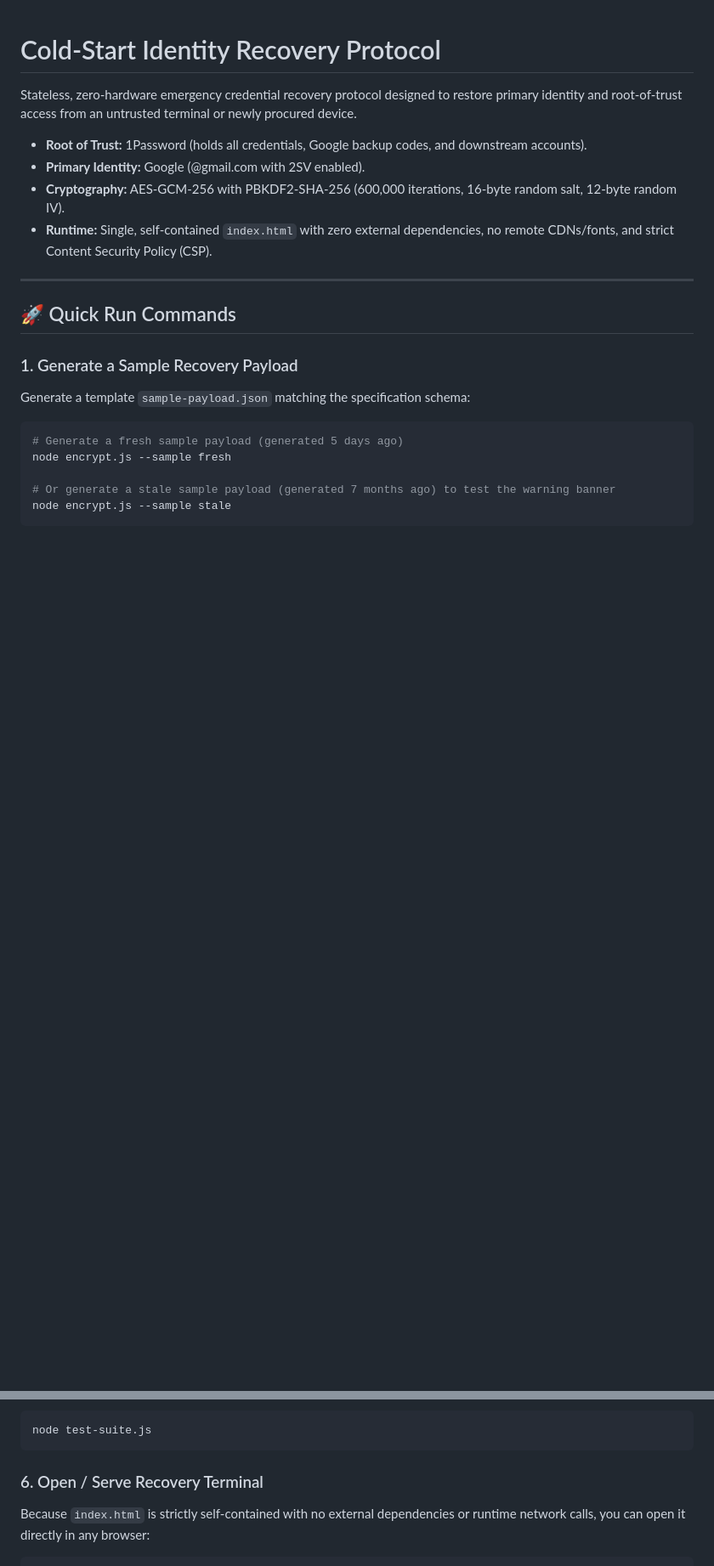
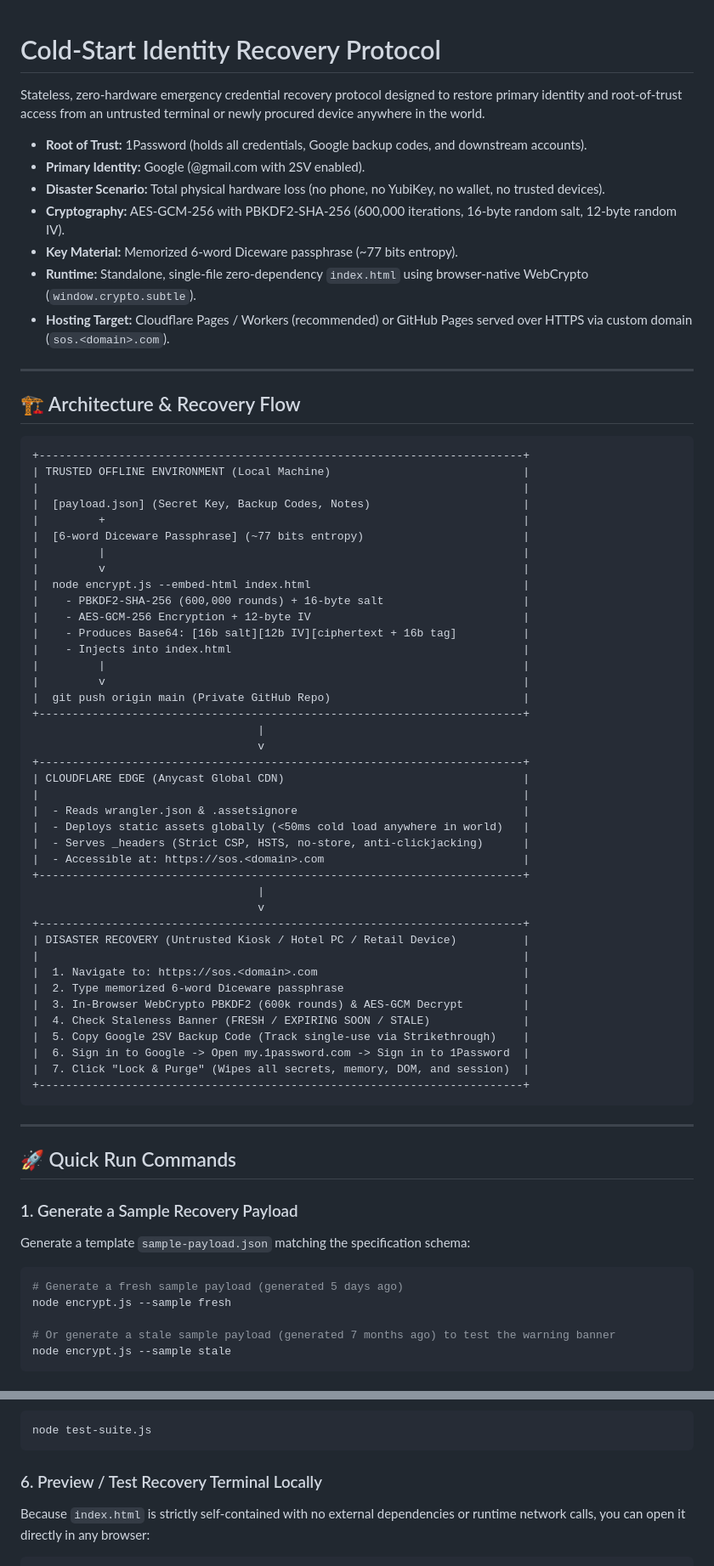
Before and after one commit to janhrabcak/identity-recovery, a Markdown page: README.md, 2 parts joined by grey strips. Shown at 85% size. GitHub-like rendering; blank space fills up the shorter version.

Commit message:
docs: comprehensively update README.md and SPEC.md with full architecture, Cloudflare deployment, and threat model details

````diff
--- a/README.md
+++ b/README.md
@@ -1,11 +1,61 @@
 # Cold-Start Identity Recovery Protocol
 
-Stateless, zero-hardware emergency credential recovery protocol designed to restore primary identity and root-of-trust access from an untrusted terminal or newly procured device.
+Stateless, zero-hardware emergency credential recovery protocol designed to restore primary identity and root-of-trust access from an untrusted terminal or newly procured device anywhere in the world.
 
 - **Root of Trust:** 1Password (holds all credentials, Google backup codes, and downstream accounts).
 - **Primary Identity:** Google (@gmail.com with 2SV enabled).
+- **Disaster Scenario:** Total physical hardware loss (no phone, no YubiKey, no wallet, no trusted devices).
 - **Cryptography:** AES-GCM-256 with PBKDF2-SHA-256 (600,000 iterations, 16-byte random salt, 12-byte random IV).
-- **Runtime:** Single, self-contained `index.html` with zero external dependencies, no remote CDNs/fonts, and strict Content Security Policy (CSP).
+- **Key Material:** Memorized 6-word Diceware passphrase (~77 bits entropy).
+- **Runtime:** Standalone, single-file zero-dependency `index.html` using browser-native WebCrypto (`window.crypto.subtle`).
+- **Hosting Target:** Cloudflare Pages / Workers (recommended) or GitHub Pages served over HTTPS via custom domain (`sos.<domain>.com`).
+
+---
+
+## 🏗️ Architecture & Recovery Flow
+
+```text
++-------------------------------------------------------------------------+
+| TRUSTED OFFLINE ENVIRONMENT (Local Machine)                             |
+|                                                                         |
+|  [payload.json] (Secret Key, Backup Codes, Notes)                       |
+|         +                                                               |
+|  [6-word Diceware Passphrase] (~77 bits entropy)                        |
+|         |                                                               |
+|         v                                                               |
+|  node encrypt.js --embed-html index.html                                |
+|    - PBKDF2-SHA-256 (600,000 rounds) + 16-byte salt                     |
+|    - AES-GCM-256 Encryption + 12-byte IV                                |
+|    - Produces Base64: [16b salt][12b IV][ciphertext + 16b tag]          |
+|    - Injects into index.html                                            |
+|         |                                                               |
+|         v                                                               |
+|  git push origin main (Private GitHub Repo)                             |
++-------------------------------------------------------------------------+
+                                  |
+                                  v
++-------------------------------------------------------------------------+
+| CLOUDFLARE EDGE (Anycast Global CDN)                                    |
+|                                                                         |
+|  - Reads wrangler.json & .assetsignore                                  |
+|  - Deploys static assets globally (<50ms cold load anywhere in world)   |
+|  - Serves _headers (Strict CSP, HSTS, no-store, anti-clickjacking)      |
+|  - Accessible at: https://sos.<domain>.com                              |
++-------------------------------------------------------------------------+
+                                  |
+                                  v
++-------------------------------------------------------------------------+
+| DISASTER RECOVERY (Untrusted Kiosk / Hotel PC / Retail Device)          |
+|                                                                         |
+|  1. Navigate to: https://sos.<domain>.com                               |
+|  2. Type memorized 6-word Diceware passphrase                           |
+|  3. In-Browser WebCrypto PBKDF2 (600k rounds) & AES-GCM Decrypt         |
+|  4. Check Staleness Banner (FRESH / EXPIRING SOON / STALE)              |
+|  5. Copy Google 2SV Backup Code (Track single-use via Strikethrough)    |
+|  6. Sign in to Google -> Open my.1password.com -> Sign in to 1Password  |
+|  7. Click "Lock & Purge" (Wipes all secrets, memory, DOM, and session)  |
++-------------------------------------------------------------------------+
+```
 
 ---
 
@@ -48,7 +98,7 @@ Execute end-to-end cryptographic parity, staleness logic, corrupted payload reje
 node test-suite.js
 ```
 
-### 6. Open / Serve Recovery Terminal
+### 6. Preview / Test Recovery Terminal Locally
 Because `index.html` is strictly self-contained with no external dependencies or runtime network calls, you can open it directly in any browser:
 ```bash
 # Direct browser opening (Linux)
````
Also changed, not shown: other parts of README.md (+36 -34 lines), SPEC.md (+11 -2 lines).
